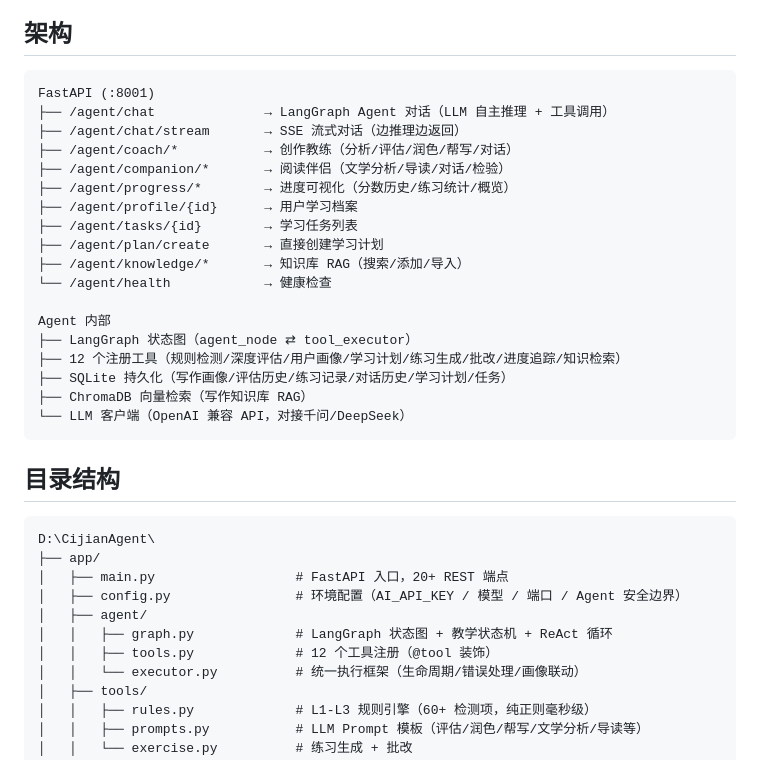
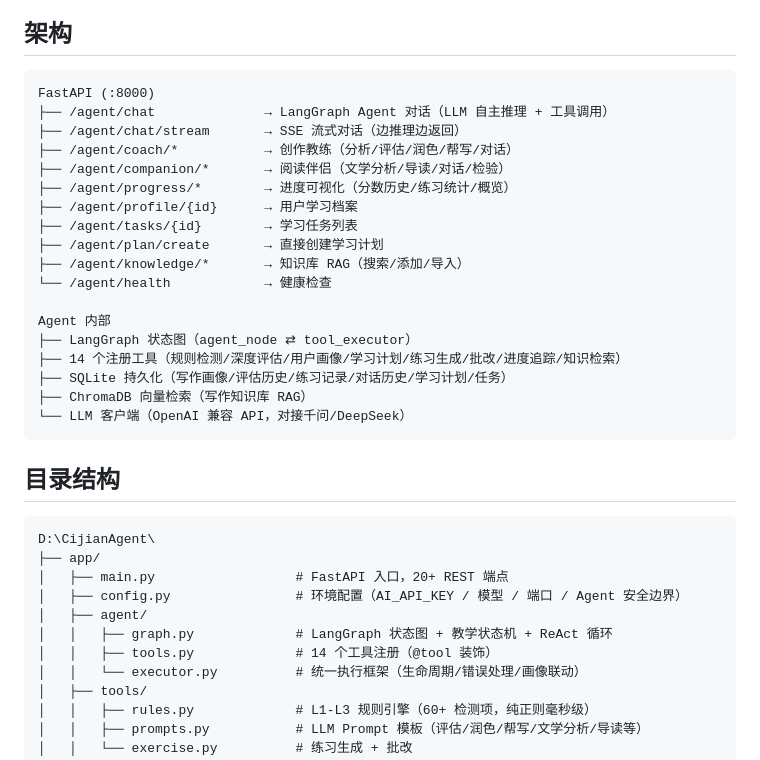
Before and after one commit to kingyhy-code/cijian-agent, a Markdown page: README.md, the part around the change. Rendered like a GitHub page.

Commit message:
fix README outdated numbers

````diff
--- a/README.md
+++ b/README.md
@@ -5,7 +5,7 @@
 ## 架构
 
 ```
-FastAPI (:8001)
+FastAPI (:8000)
 ├── /agent/chat              → LangGraph Agent 对话（LLM 自主推理 + 工具调用）
 ├── /agent/chat/stream       → SSE 流式对话（边推理边返回）
 ├── /agent/coach/*           → 创作教练（分析/评估/润色/帮写/对话）
@@ -19,7 +19,7 @@ FastAPI (:8001)
 
 Agent 内部
 ├── LangGraph 状态图（agent_node ⇄ tool_executor）
-├── 12 个注册工具（规则检测/深度评估/用户画像/学习计划/练习生成/批改/进度追踪/知识检索）
+├── 14 个注册工具（规则检测/深度评估/用户画像/学习计划/练习生成/批改/进度追踪/知识检索）
 ├── SQLite 持久化（写作画像/评估历史/练习记录/对话历史/学习计划/任务）
 ├── ChromaDB 向量检索（写作知识库 RAG）
 └── LLM 客户端（OpenAI 兼容 API，对接千问/DeepSeek）
@@ -34,7 +34,7 @@ D:\CijianAgent\
 │   ├── config.py                # 环境配置（AI_API_KEY / 模型 / 端口 / Agent 安全边界）
 │   ├── agent/
 │   │   ├── graph.py             # LangGraph 状态图 + 教学状态机 + ReAct 循环
-│   │   ├── tools.py             # 12 个工具注册（@tool 装饰）
+│   │   ├── tools.py             # 14 个工具注册（@tool 装饰）
 │   │   └── executor.py          # 统一执行框架（生命周期/错误处理/画像联动）
 │   ├── tools/
 │   │   ├── rules.py             # L1-L3 规则引擎（60+ 检测项，纯正则毫秒级）
````
